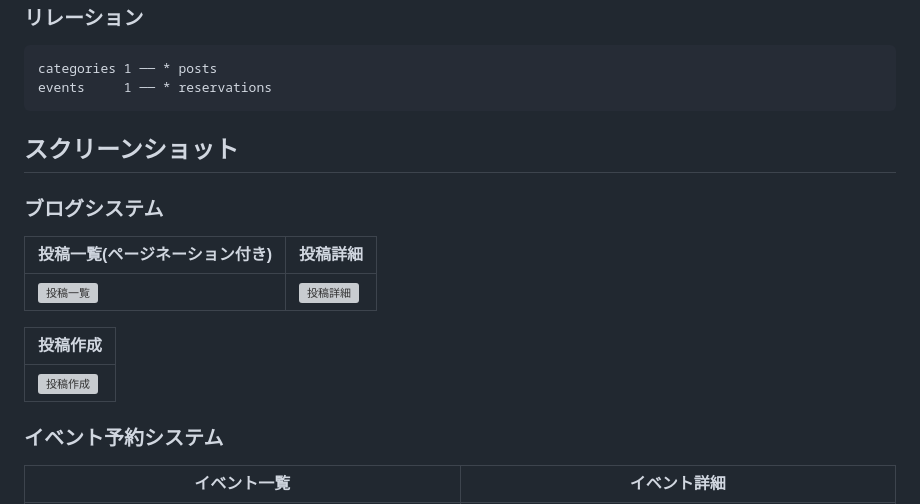
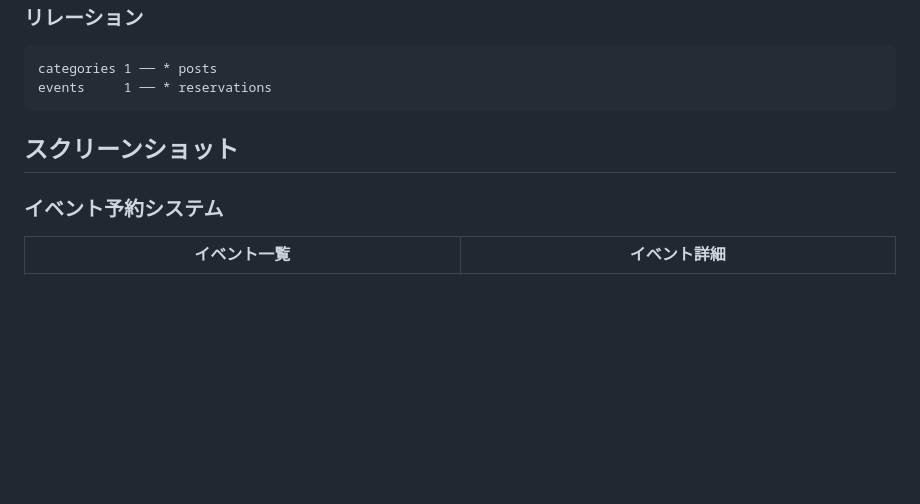
Before and after one commit to remi-code-dev/techmeets-month2, a Markdown page: README.md, the part around the change. Drawn GitHub-style; blank space fills up the shorter version; grey boxes are pictures that could not be loaded.

Commit message:
README: 削除済みのブログ画面のスクリーンショット参照を削除
Co-Authored-By: Claude Sonnet 5 <noreply@anthropic.com>

```diff
--- a/README.md
+++ b/README.md
@@ -100,16 +100,6 @@ events     1 ── * reservations
 
 ## スクリーンショット
 
-### ブログシステム
-
-| 投稿一覧(ページネーション付き) | 投稿詳細 |
-| --- | --- |
-| ![投稿一覧](docs/images/posts-index.png) | ![投稿詳細](docs/images/post-show.png) |
-
-| 投稿作成 |
-| --- |
-| ![投稿作成](docs/images/post-create.png) |
-
 ### イベント予約システム
 
 | イベント一覧 | イベント詳細 |
```
